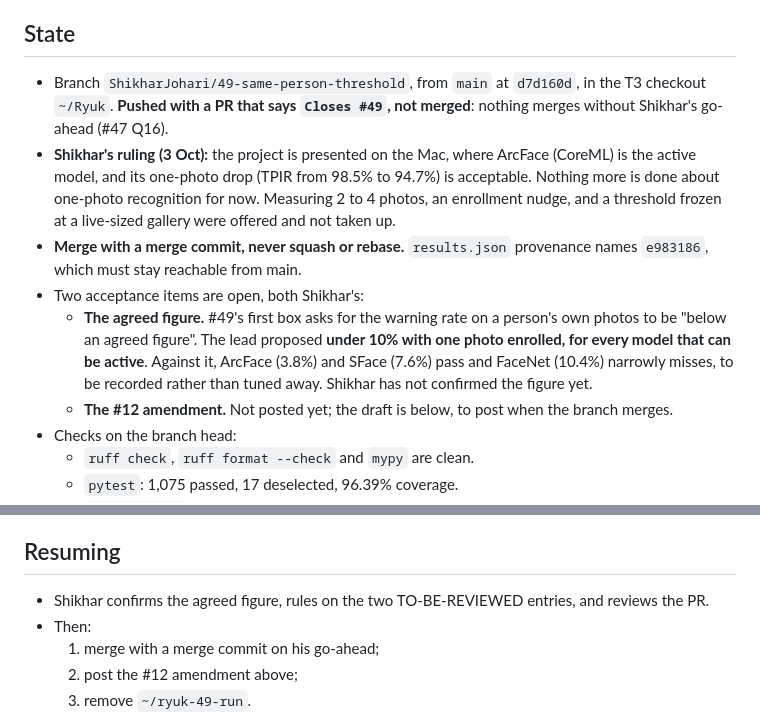
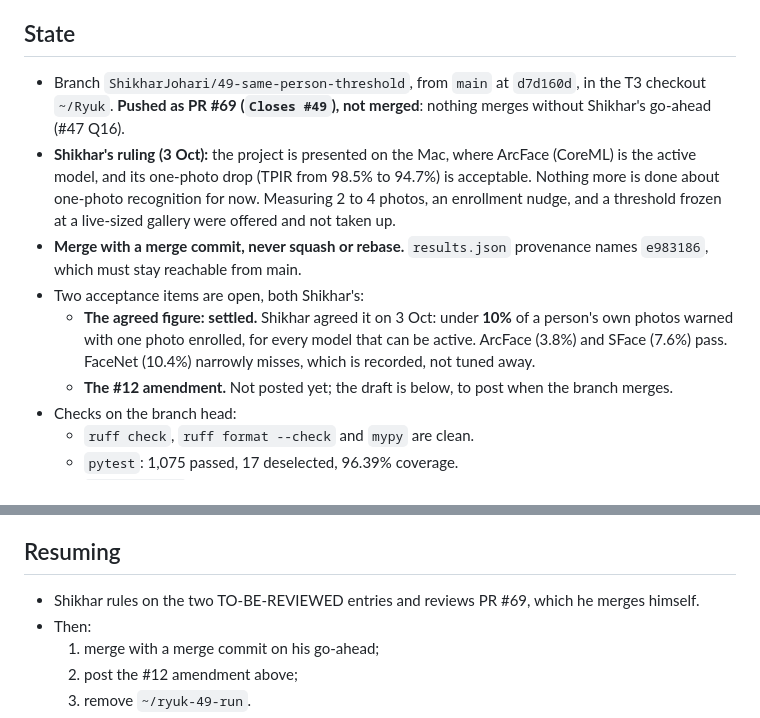
Before and after one commit to ShikhJohari/Ryuk, a Markdown page: docs/handoff/2026-10-03-same-person-session.md, 2 parts joined by grey strips. GitHub-like rendering.

Commit message:
docs: record the agreed 10% warning figure in the #49 handoff

```diff
--- a/docs/handoff/2026-10-03-same-person-session.md
+++ b/docs/handoff/2026-10-03-same-person-session.md
@@ -4,11 +4,11 @@ The record of the session that implemented #49 (#47 Q6): a 1:1 threshold for the
 
 ## State
 
-- Branch `ShikharJohari/49-same-person-threshold`, from `main` at `d7d160d`, in the T3 checkout `~/Ryuk`. **Pushed with a PR that says `Closes #49`, not merged**: nothing merges without Shikhar's go-ahead (#47 Q16).
+- Branch `ShikharJohari/49-same-person-threshold`, from `main` at `d7d160d`, in the T3 checkout `~/Ryuk`. **Pushed as PR #69 (`Closes #49`), not merged**: nothing merges without Shikhar's go-ahead (#47 Q16).
 - **Shikhar's ruling (3 Oct):** the project is presented on the Mac, where ArcFace (CoreML) is the active model, and its one-photo drop (TPIR from 98.5% to 94.7%) is acceptable. Nothing more is done about one-photo recognition for now. Measuring 2 to 4 photos, an enrollment nudge, and a threshold frozen at a live-sized gallery were offered and not taken up.
 - **Merge with a merge commit, never squash or rebase.** `results.json` provenance names `e983186`, which must stay reachable from main.
 - Two acceptance items are open, both Shikhar's:
-  - **The agreed figure.** #49's first box asks for the warning rate on a person's own photos to be "below an agreed figure". The lead proposed **under 10% with one photo enrolled, for every model that can be active**. Against it, ArcFace (3.8%) and SFace (7.6%) pass and FaceNet (10.4%) narrowly misses, to be recorded rather than tuned away. Shikhar has not confirmed the figure yet.
+  - **The agreed figure: settled.** Shikhar agreed it on 3 Oct: under **10%** of a person's own photos warned with one photo enrolled, for every model that can be active. ArcFace (3.8%) and SFace (7.6%) pass. FaceNet (10.4%) narrowly misses, which is recorded, not tuned away.
   - **The #12 amendment.** Not posted yet; the draft is below, to post when the branch merges.
 - Checks on the branch head:
   - `ruff check`, `ruff format --check` and `mypy` are clean.
@@ -131,7 +131,7 @@ Spec and Standards ran as reviewer agents.
 
 ## Resuming
 
-- Shikhar confirms the agreed figure, rules on the two TO-BE-REVIEWED entries, and reviews the PR.
+- Shikhar rules on the two TO-BE-REVIEWED entries and reviews PR #69, which he merges himself.
 - Then:
   1. merge with a merge commit on his go-ahead;
   2. post the #12 amendment above;
```
